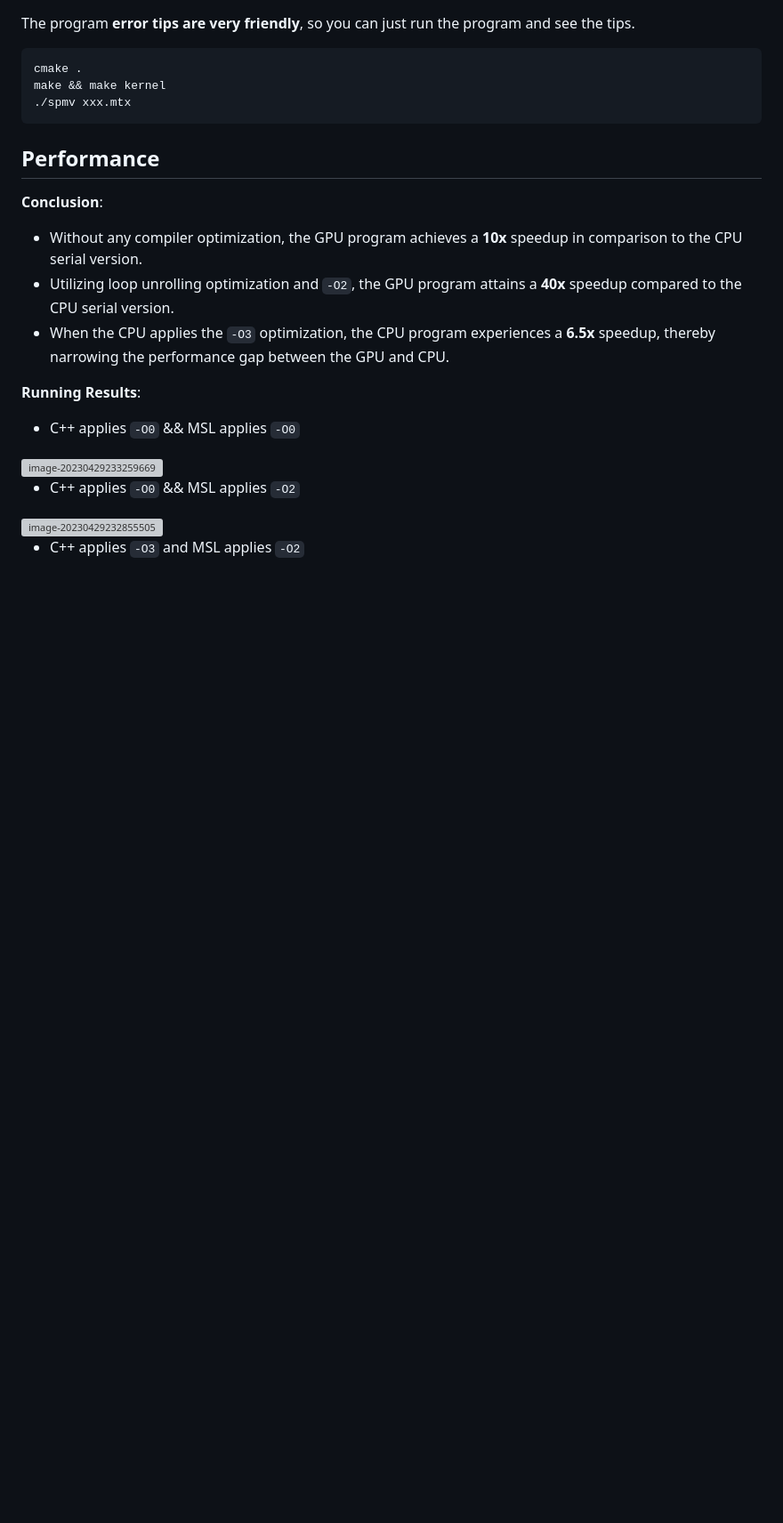
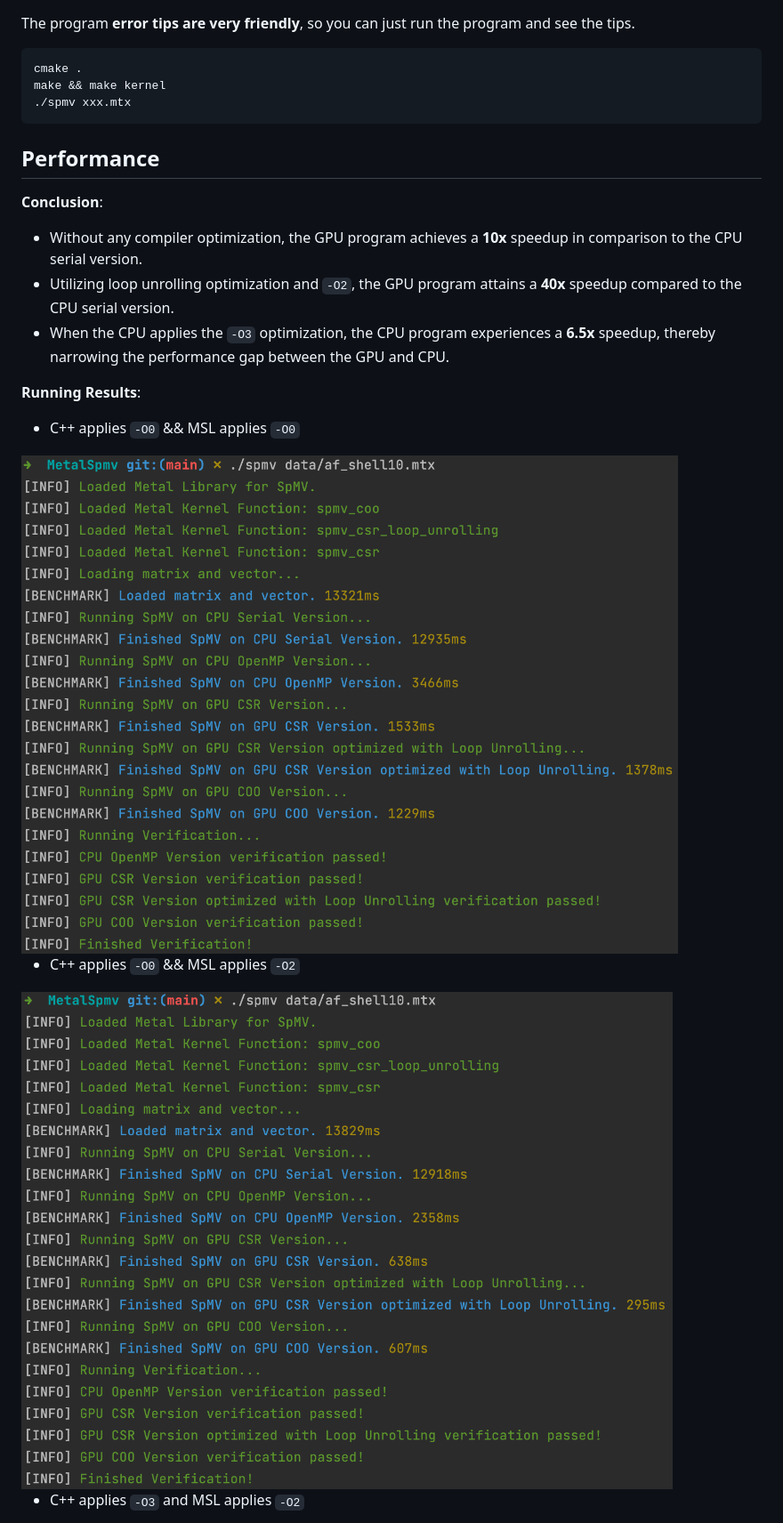
Before and after one commit to zehongwong/MetalSpMV, a Markdown page: README.md, the part around the change printed below. Shown: that part at 89% size. Drawn GitHub-style; pictures changed too: data/performance1.png (added), data/performance2.png (added); blank space fills up the shorter version; grey boxes are pictures that could not be loaded.

Commit message:
Update Performance Photos

```diff
--- a/README.md
+++ b/README.md
@@ -79,11 +79,11 @@ make && make kernel
 
 - C++ applies `-O0` && MSL applies `-O0`
 
-<img src="/Users/zehongwang/Library/Application Support/typora-user-images/image-20230429233259669.png" alt="image-20230429233259669" style="zoom:50%;" />
+<img src="data/performance1.png" alt="image-1" style="zoom:50%;" />
 
 - C++ applies `-O0`  && MSL applies `-O2`
 
-<img src="/Users/zehongwang/Library/Application Support/typora-user-images/image-20230429232855505.png" alt="image-20230429232855505" style="zoom:50%;" />
+<img src="data/performance2.png" alt="image-2" style="zoom:50%;" />
 
 - C++ applies `-O3` and MSL applies `-O2`
 
```
Also changed, not shown: other parts of README.md (+1 -1 lines), data/performance3.png (added).
